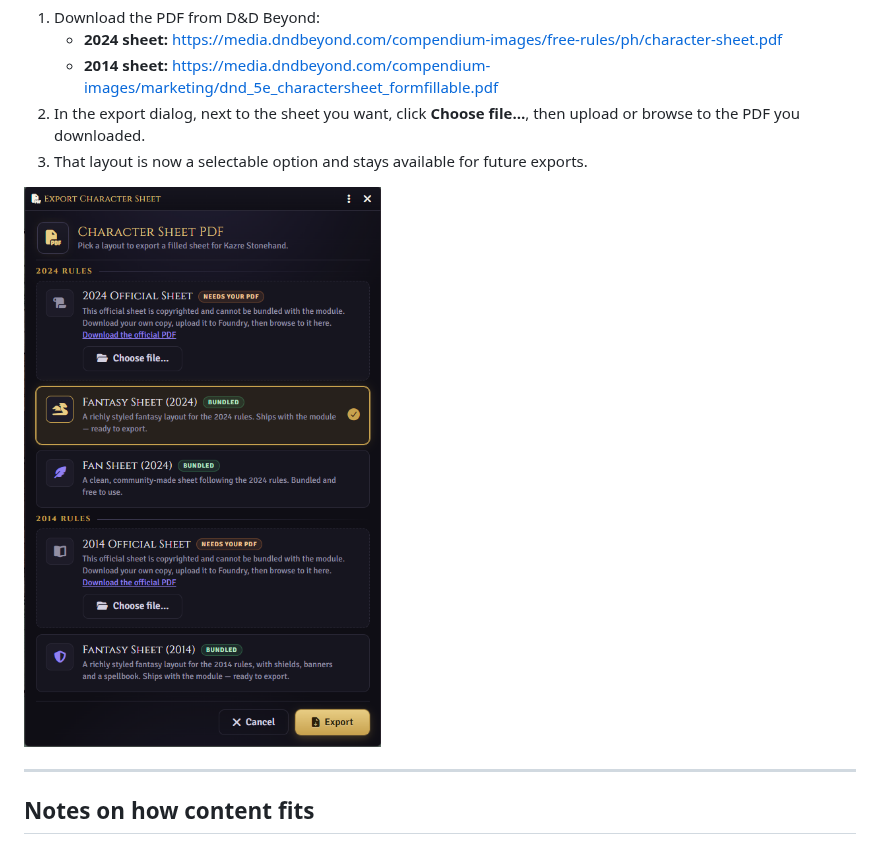
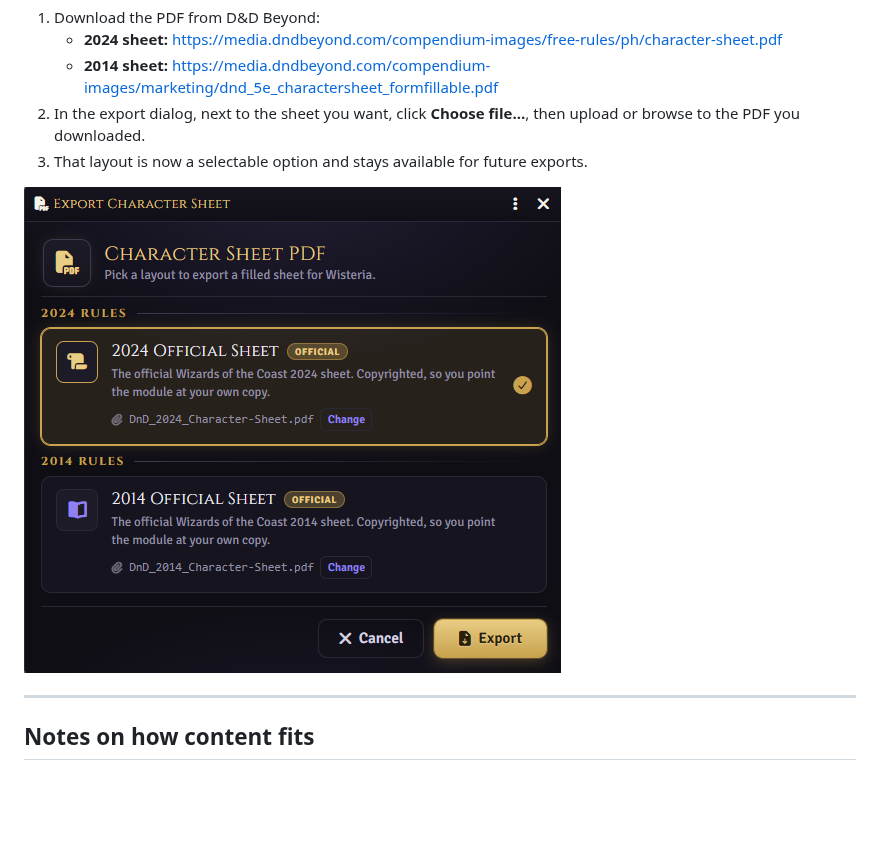
Before and after one commit to IainFielding/dnd-pdf-character-sheet, a Markdown page: README.md, the part around one of its changes. GitHub-like rendering; pictures changed too: docs/img/ExportCharacterSheetUI-MissingOfficialCharacterSheets.png (deleted), docs/img/ExportCharacterSheetUI-WithOfficialCharacterSheets.png; blank space fills up the shorter version.

Commit message:
Updating readme to reflect only the official pdfs

```diff
--- a/README.md
+++ b/README.md
@@ -94,7 +94,7 @@ The official sheets are copyrighted and are not distributed with the module. To
    browse to the PDF you downloaded.
 3. That layout is now a selectable option and stays available for future exports.
 
-![The export dialog before an official sheet has been provided](docs/img/ExportCharacterSheetUI-MissingOfficialCharacterSheets.png)
+![The export dialog before an official sheet has been provided](docs/img/ExportCharacterSheetUI-WithOfficialCharacterSheets.png)
 
 ---
 
```
Also changed, not shown: other parts of README.md (+1 -1 lines), docs/technical-details.md (renamed from technical-details.md).
